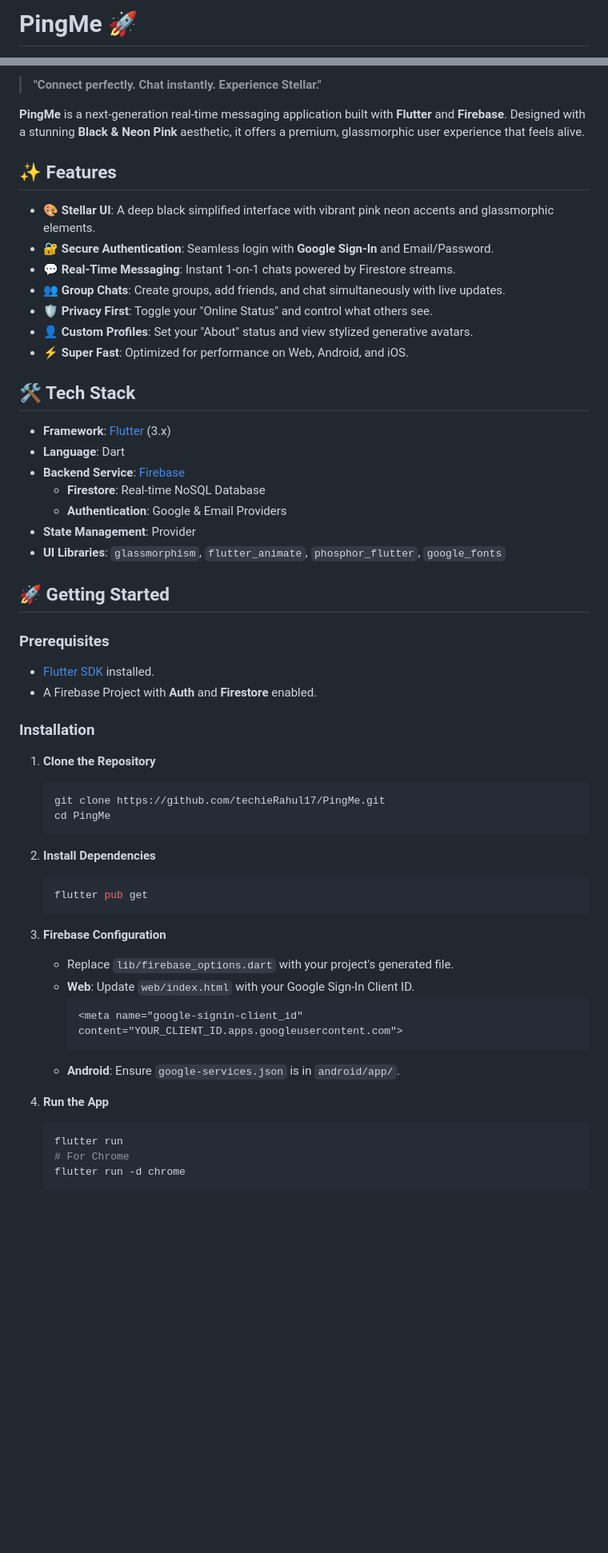
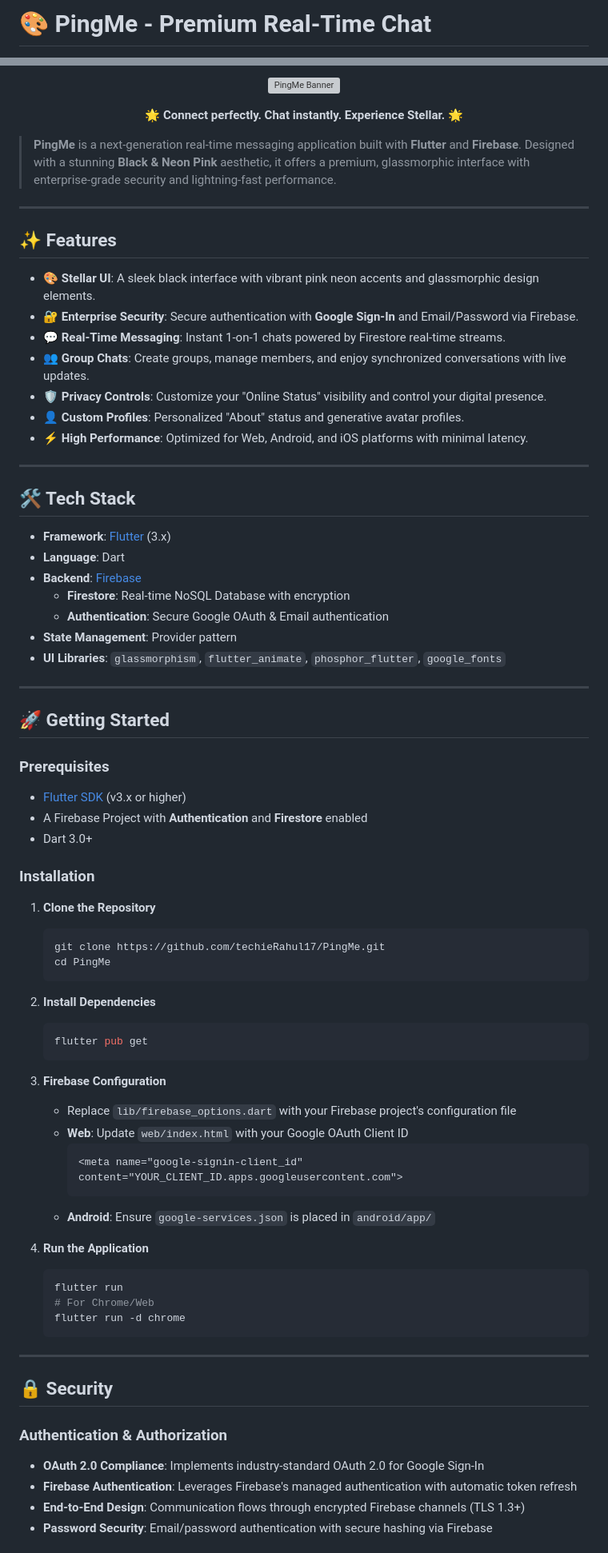
Before and after one commit to techieRahul17/TeX, a Markdown page: README.md, 2 parts joined by grey strips. Shown at 80% size. GitHub-like rendering; blank space fills up the shorter version; grey boxes are pictures that could not be loaded.

Commit message:
Update README.md with professional PingMe documentation

````diff
--- a/README.md
+++ b/README.md
@@ -1,2 +1,2 @@
-# PingMe 🚀
+# 🎨 PingMe - Premium Real-Time Chat
 
@@ -4,59 +4,82 @@
 
-> **"Connect perfectly. Chat instantly. Experience Stellar."**
+![PingMe Banner](https://via.placeholder.com/1200x300/0a0e27/FF007F?text=PingMe+%7C+Premium+Real-Time+Messaging)
 
-**PingMe** is a next-generation real-time messaging application built with **Flutter** and **Firebase**. Designed with a stunning **Black & Neon Pink** aesthetic, it offers a premium, glassmorphic user experience that feels alive.
+**🌟 Connect perfectly. Chat instantly. Experience Stellar. 🌟**
+
+</div>
+
+> **PingMe** is a next-generation real-time messaging application built with **Flutter** and **Firebase**. Designed with a stunning **Black & Neon Pink** aesthetic, it offers a premium, glassmorphic interface with enterprise-grade security and lightning-fast performance.
+
+---
 
 ## ✨ Features
 
-- **🎨 Stellar UI**: A deep black simplified interface with vibrant pink neon accents and glassmorphic elements.
-- **🔐 Secure Authentication**: Seamless login with **Google Sign-In** and Email/Password.
-- **💬 Real-Time Messaging**: Instant 1-on-1 chats powered by Firestore streams.
-- **👥 Group Chats**: Create groups, add friends, and chat simultaneously with live updates.
-- **🛡️ Privacy First**: Toggle your "Online Status" and control what others see.
-- **👤 Custom Profiles**: Set your "About" status and view stylized generative avatars.
-- **⚡ Super Fast**: Optimized for performance on Web, Android, and iOS.
+- **🎨 Stellar UI**: A sleek black interface with vibrant pink neon accents and glassmorphic design elements.
+- **🔐 Enterprise Security**: Secure authentication with **Google Sign-In** and Email/Password via Firebase.
+- **💬 Real-Time Messaging**: Instant 1-on-1 chats powered by Firestore real-time streams.
+- **👥 Group Chats**: Create groups, manage members, and enjoy synchronized conversations with live updates.
+- **🛡️ Privacy Controls**: Customize your "Online Status" visibility and control your digital presence.
+- **👤 Custom Profiles**: Personalized "About" status and generative avatar profiles.
+- **⚡ High Performance**: Optimized for Web, Android, and iOS platforms with minimal latency.
+
+---
 
 ## 🛠️ Tech Stack
 
 - **Framework**: [Flutter](https://flutter.dev/) (3.x)
 - **Language**: Dart
-- **Backend Service**: [Firebase](https://firebase.google.com/)
-  - **Firestore**: Real-time NoSQL Database
-  - **Authentication**: Google & Email Providers
-- **State Management**: Provider
+- **Backend**: [Firebase](https://firebase.google.com/)
+  - **Firestore**: Real-time NoSQL Database with encryption
+  - **Authentication**: Secure Google OAuth & Email authentication
+- **State Management**: Provider pattern
 - **UI Libraries**: `glassmorphism`, `flutter_animate`, `phosphor_flutter`, `google_fonts`
+
+---
 
 ## 🚀 Getting Started
 
 ### Prerequisites
 
-- [Flutter SDK](https://docs.flutter.dev/get-started/install) installed.
-- A Firebase Project with **Auth** and **Firestore** enabled.
+- [Flutter SDK](https://docs.flutter.dev/get-started/install) (v3.x or higher)
+- A Firebase Project with **Authentication** and **Firestore** enabled
+- Dart 3.0+
 
 ### Installation
 
-1.  **Clone the Repository**
-    ```bash
-    git clone https://github.com/techieRahul17/PingMe.git
-    cd PingMe
-    ```
+1. **Clone the Repository**
+   ```bash
+   git clone https://github.com/techieRahul17/PingMe.git
+   cd PingMe
+   ```
 
-2.  **Install Dependencies**
-    ```bash
-    flutter pub get
-    ```
+2. **Install Dependencies**
+   ```bash
+   flutter pub get
+   ```
 
-3.  **Firebase Configuration**
-    - Replace `lib/firebase_options.dart` with your project's generated file.
-    - **Web**: Update `web/index.html` with your Google Sign-In Client ID.
-      ```html
-      <meta name="google-signin-client_id" content="YOUR_CLIENT_ID.apps.googleusercontent.com">
-      ```
-    - **Android**: Ensure `google-services.json` is in `android/app/`.
+3. **Firebase Configuration**
+   - Replace `lib/firebase_options.dart` with your Firebase project's configuration file
+   - **Web**: Update `web/index.html` with your Google OAuth Client ID
+     ```html
+     <meta name="google-signin-client_id" content="YOUR_CLIENT_ID.apps.googleusercontent.com">
+     ```
+   - **Android**: Ensure `google-services.json` is placed in `android/app/`
 
-4.  **Run the App**
-    ```bash
-    flutter run
-    # For Chrome
-    flutter run -d chrome
-    ```
+4. **Run the Application**
+   ```bash
+   flutter run
+   # For Chrome/Web
+   flutter run -d chrome
+   ```
+
+---
+
+## 🔒 Security
+
+### Authentication & Authorization
+
+- **OAuth 2.0 Compliance**: Implements industry-standard OAuth 2.0 for Google Sign-In
+- **Firebase Authentication**: Leverages Firebase's managed authentication with automatic token refresh
+- **End-to-End Design**: Communication flows through encrypted Firebase channels (TLS 1.3+)
+- **Password Security**: Email/password authentication with secure hashing via Firebase
+
````
Also changed, not shown: other parts of README.md (+33 -11 lines).
